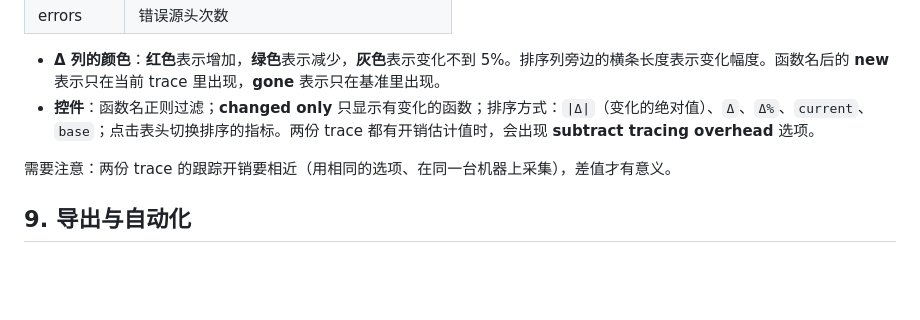
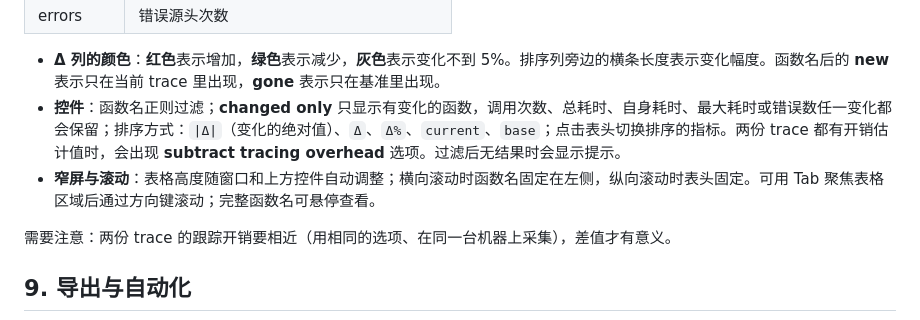
Before and after one commit to pengdonglin137/FuncGraph, a Markdown page: docs/guide.cn.md, the part around the change. GitHub-like rendering; blank space fills up the shorter version.

```diff
--- a/docs/guide.cn.md
+++ b/docs/guide.cn.md
@@ -821,7 +821,8 @@ python3 funcgraph.py --compare before.txt --output cmp.html after.txt
 | errors | 错误源头次数 |
 
 - **Δ 列的颜色**：**红色**表示增加，**绿色**表示减少，**灰色**表示变化不到 5%。排序列旁边的横条长度表示变化幅度。函数名后的 **new** 表示只在当前 trace 里出现，**gone** 表示只在基准里出现。
-- **控件**：函数名正则过滤；**changed only** 只显示有变化的函数；排序方式：`|Δ|`（变化的绝对值）、`Δ`、`Δ%`、`current`、`base`；点击表头切换排序的指标。两份 trace 都有开销估计值时，会出现 **subtract tracing overhead** 选项。
+- **控件**：函数名正则过滤；**changed only** 只显示有变化的函数，调用次数、总耗时、自身耗时、最大耗时或错误数任一变化都会保留；排序方式：`|Δ|`（变化的绝对值）、`Δ`、`Δ%`、`current`、`base`；点击表头切换排序的指标。两份 trace 都有开销估计值时，会出现 **subtract tracing overhead** 选项。过滤后无结果时会显示提示。
+- **窄屏与滚动**：表格高度随窗口和上方控件自动调整；横向滚动时函数名固定在左侧，纵向滚动时表头固定。可用 Tab 聚焦表格区域后通过方向键滚动；完整函数名可悬停查看。
 
 需要注意：两份 trace 的跟踪开销要相近（用相同的选项、在同一台机器上采集），差值才有意义。
 
```
Also changed, not shown: docs/guide.en.md (+2 -1 lines), docs/img/compare.png, 3 other files.
